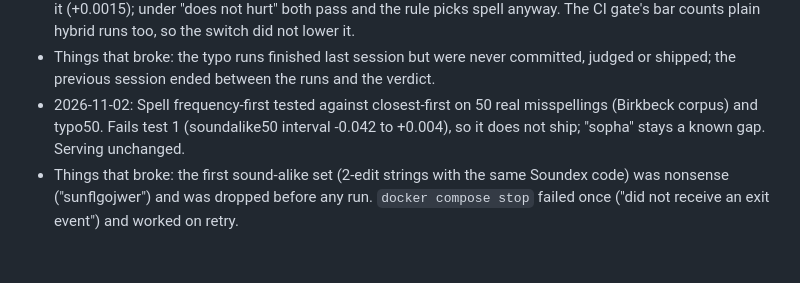
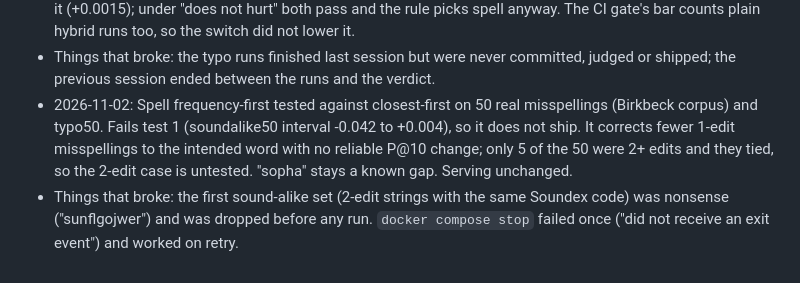
Before and after one commit to SimardeepKaur/wands-semantic-search, a Markdown page: PROGRESS.md, the part around the change. GitHub-like rendering.

```diff
--- a/PROGRESS.md
+++ b/PROGRESS.md
@@ -55,5 +55,5 @@ Things that broke, and why: the container name `es` was taken by a stopped conta
 - 2026-10-31: Demo page reworked for phones. On a 375 px screen the old stacked columns put all 10 BM25 rows on the first screen and the hybrid list a full screen down (hybrid header at 952 px, screen 812 px). Now one results area with tabs (Best match default, Keyword second), query words highlighted in each result so a shopper sees why it matched, and a no-results message with a suggestion. Verified at 375 px with mocked responses; before and after screenshots in the PR.
 - 2026-10-31: Typo experiment judged. Spell correction passes the pass rule and now runs in serving (api, CI gate, API test). Per-word fuzzy was better on typos but failed the rule's "does not move the 480" by improving it (+0.0015); under "does not hurt" both pass and the rule picks spell anyway. The CI gate's bar counts plain hybrid runs too, so the switch did not lower it.
 - Things that broke: the typo runs finished last session but were never committed, judged or shipped; the previous session ended between the runs and the verdict.
-- 2026-11-02: Spell frequency-first tested against closest-first on 50 real misspellings (Birkbeck corpus) and typo50. Fails test 1 (soundalike50 interval -0.042 to +0.004), so it does not ship; "sopha" stays a known gap. Serving unchanged.
+- 2026-11-02: Spell frequency-first tested against closest-first on 50 real misspellings (Birkbeck corpus) and typo50. Fails test 1 (soundalike50 interval -0.042 to +0.004), so it does not ship. It corrects fewer 1-edit misspellings to the intended word with no reliable P@10 change; only 5 of the 50 were 2+ edits and they tied, so the 2-edit case is untested. "sopha" stays a known gap. Serving unchanged.
 - Things that broke: the first sound-alike set (2-edit strings with the same Soundex code) was nonsense ("sunflgojwer") and was dropped before any run. `docker compose stop` failed once ("did not receive an exit event") and worked on retry.
```
Also changed, not shown: DECISIONS.md (+8 -2 lines), docs/experiments.md (+12 -4 lines).
